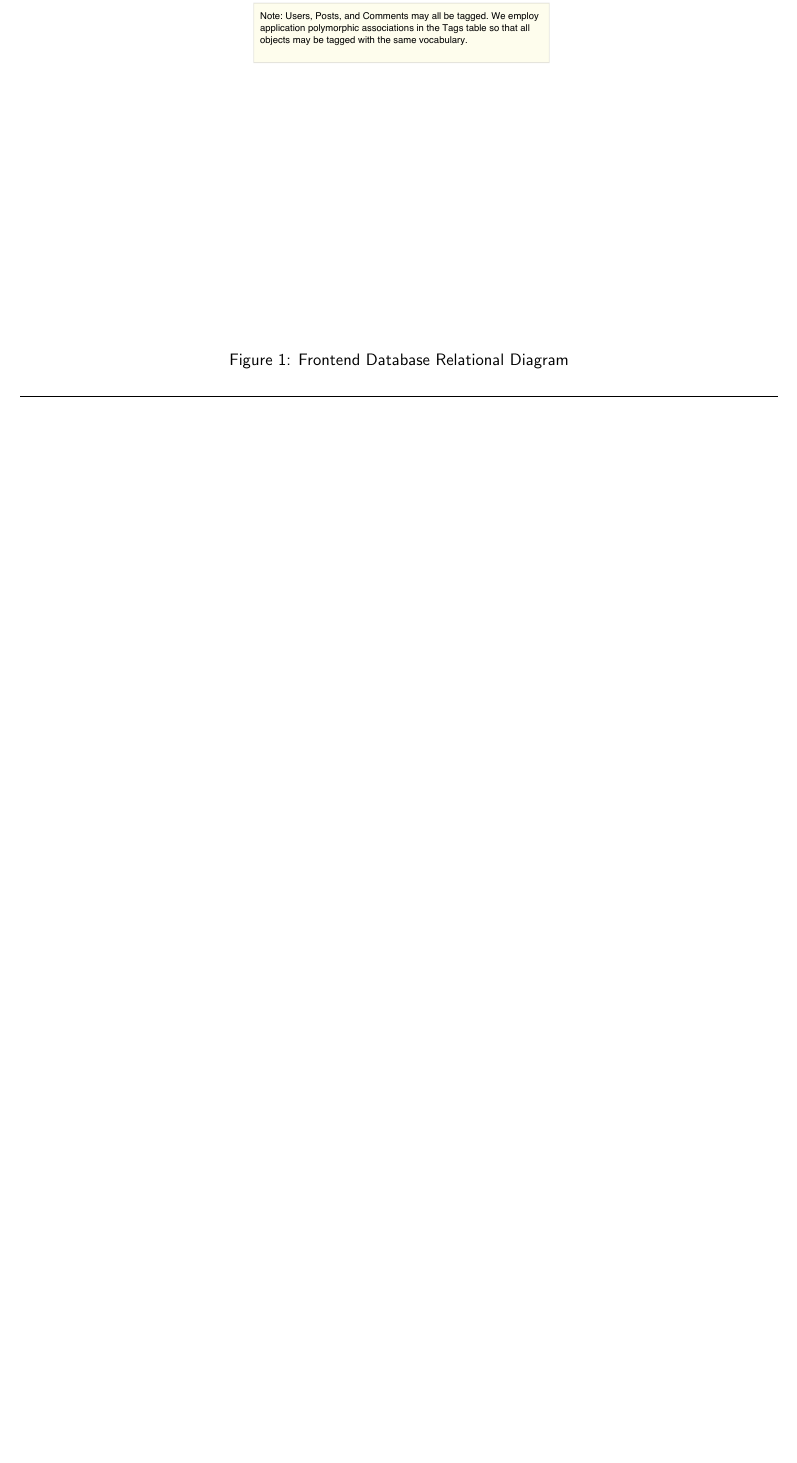
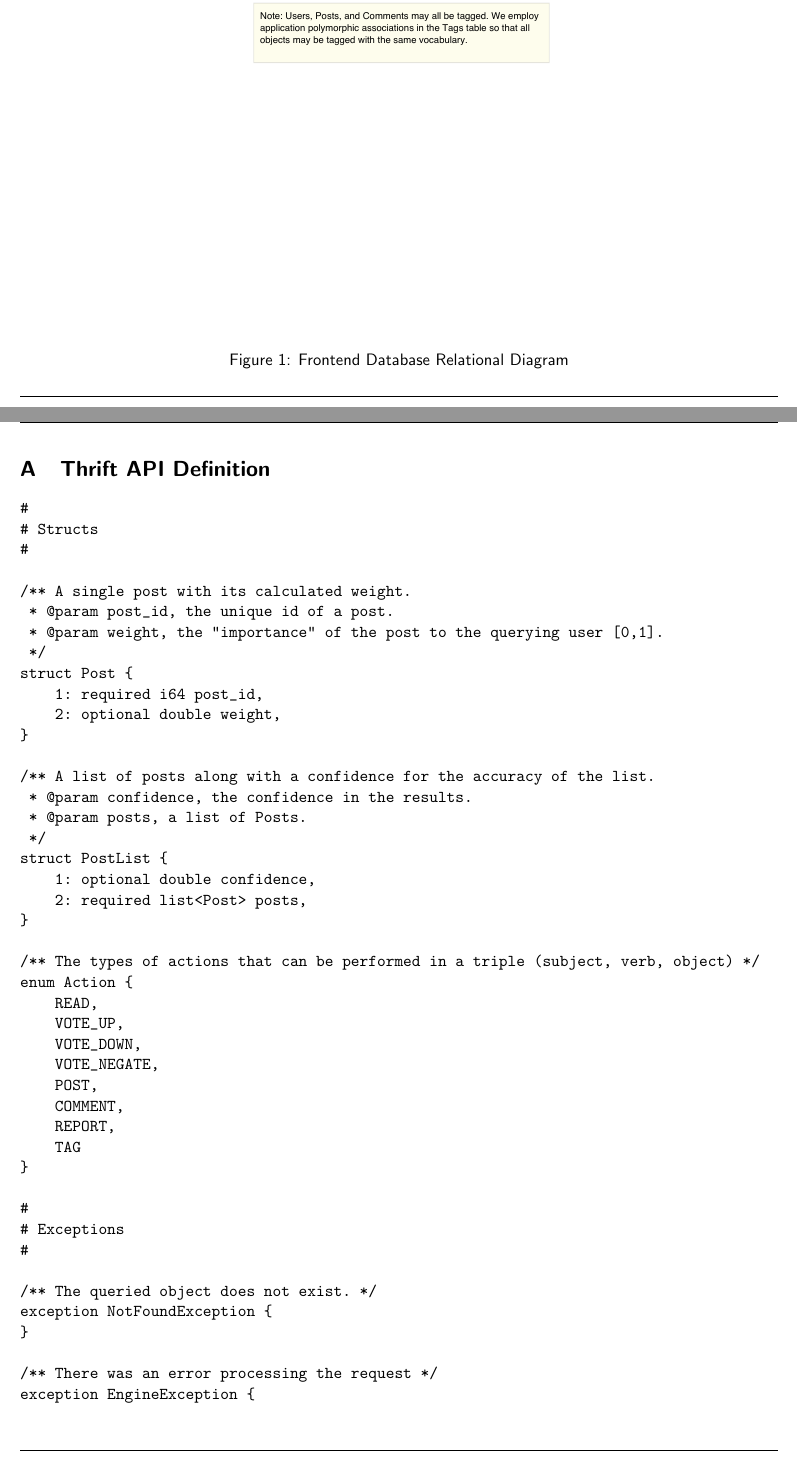
Before and after one commit to imbstack/project-october, a LaTeX document (docs/proposal/project-proposal.tex): part of page 8 of 8 before the commit and two parts of pages 8 and 9 of 10 after it, the two joined at a grey line, cut so that both start at the same text, the shorter picture padded with empty space. Compiled offline with pdfLaTeX.

Commit message:
Clean up paper

```diff
--- a/docs/proposal/project-proposal.tex
+++ b/docs/proposal/project-proposal.tex
@@ -12,6 +12,7 @@
 \usepackage{color}
 \usepackage{amsmath}
 \usepackage{fancyhdr}
+\usepackage{paralist}
 \usepackage{hyperref}
 \usepackage{subfig}
 \usepackage{pdfpages}
@@ -21,6 +22,14 @@
 
 \usepackage{listings} %Code
 \lstset{language=C, tabsize=4,framexleftmargin=5mm,breaklines=true}
+
+\hypersetup{
+    colorlinks,%
+    citecolor=black,%
+    filecolor=black,%
+    linkcolor=black,%
+    urlcolor=black
+}
 
 \begin{document}
 %\begin{sf}
@@ -192,6 +224,91 @@ At the end of each iteration, team members will re-sync and make sure that we ha
 \label{fig:database}
 \end{figure}
 
+\newpage
+\appendix
+\section{Thrift API Definition}
+\label{app:thrift}
+\begin{verbatim}
+#
+# Structs
+#
+
+/** A single post with its calculated weight.
+ * @param post_id, the unique id of a post.
+ * @param weight, the "importance" of the post to the querying user [0,1].
+ */
+struct Post {
+    1: required i64 post_id,
+    2: optional double weight,
+}
+
+/** A list of posts along with a confidence for the accuracy of the list.
+ * @param confidence, the confidence in the results.
+ * @param posts, a list of Posts.
+ */
+struct PostList {
+    1: optional double confidence,
+    2: required list<Post> posts,
+}
+
+/** The types of actions that can be performed in a triple (subject, verb, object) */
+enum Action {
+    READ,
+    VOTE_UP,
+    VOTE_DOWN,
+    VOTE_NEGATE,
+    POST,
+    COMMENT,
+    REPORT,
+    TAG
+}
+
+#
+# Exceptions
+#
+
+/** The queried object does not exist. */
+exception NotFoundException {
+}
+
+/** There was an error processing the request */
+exception EngineException {
+    1: required string why,
+}
+
+/** Request took too long to process */
+exception TimeoutException {
+}
+
+#
+# Service
+#
+
+service Recommender {
+
+    /** Test for connectivity */
+    string ping() throws (1: TimeoutException te),
+
+    /** Request a list of posts that are most appropriate for a user
+     * @param user_id, the user that the posts are being requested for
+     */
+    PostList recPosts(1: required i64 user_id) throws (1: NotFoundException nfe, 2: EngineException ee, 3: TimeoutException te),
+
+    /** Alert the recommender that a user has actioned a post
+     * @param user_id, the user that performed the action
+     * @param verb, the action taken (this is from the Action enum)
+     * @param post_id, the post that the action is being performed on
+     */
+    void user_v_post(1: required i64 user_id, 2: required Action verb, 3: required i64 post_id) throws (1: NotFoundException nfe),
+
+    /** Alert the recommender that a user has actioned a comment
+     * @param user_id, the user that performed the action
+     * @param verb, the action taken (this is from the Action enum)
+     * @param comment_id, the comment that the action is being performed on
+     */
+    void user_v_comment(1: required i64 user_id, 2: required Action verb, 3: required i64 comment_id) throws (1: NotFoundException nfe),
+}
+\end{verbatim}
 % ============= FIN ==============
 
 \end{document}
```
Also changed, not shown: docs/proposal/project-proposal.tex (41 more changed lines), 1 other file.
